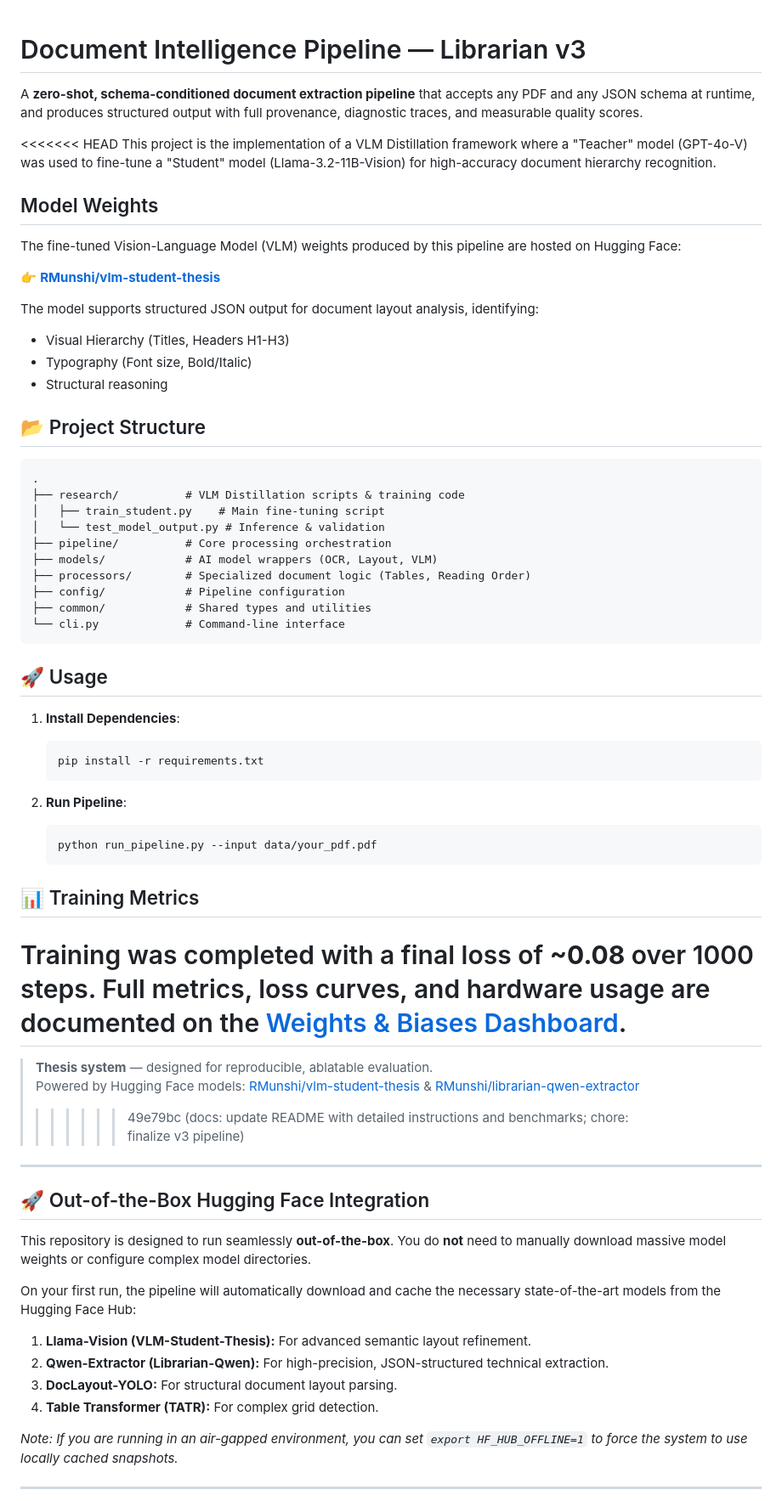
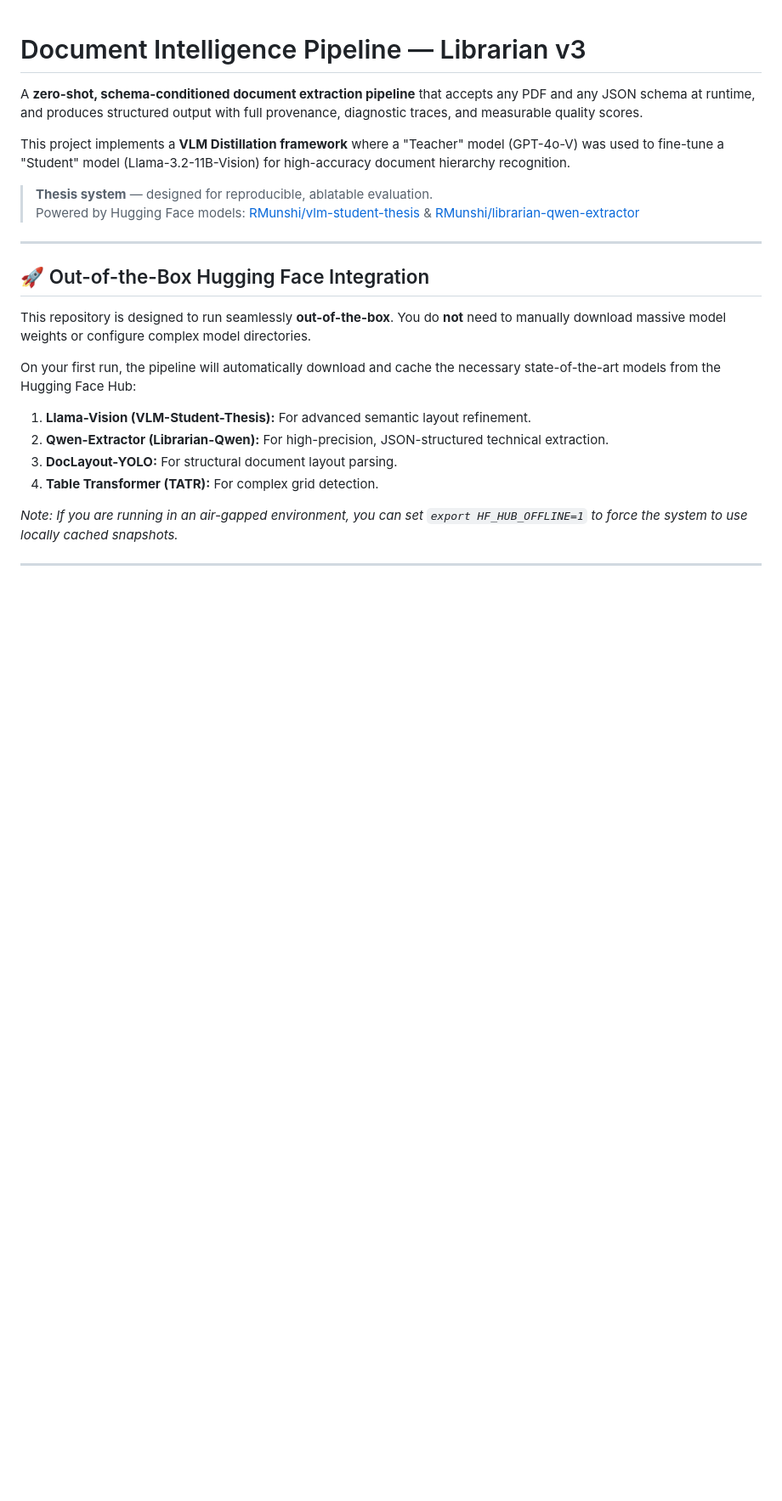
Before and after one commit to munshi007/document_intelligence_pipeline, a Markdown page: README.md, the part around one of its changes. Shown at 85% size. Rendered like a GitHub page; blank space fills up the shorter version.

Commit message:
docs: clean up README merge conflict markers

````diff
--- a/README.md
+++ b/README.md
@@ -2,54 +2,10 @@
 
 A **zero-shot, schema-conditioned document extraction pipeline** that accepts any PDF and any JSON schema at runtime, and produces structured output with full provenance, diagnostic traces, and measurable quality scores.
 
-<<<<<<< HEAD
-This project is the implementation of a VLM Distillation framework where a "Teacher" model (GPT-4o-V) was used to fine-tune a "Student" model (Llama-3.2-11B-Vision) for high-accuracy document hierarchy recognition.
+This project implements a **VLM Distillation framework** where a "Teacher" model (GPT-4o-V) was used to fine-tune a "Student" model (Llama-3.2-11B-Vision) for high-accuracy document hierarchy recognition.
 
-## Model Weights
-
-The fine-tuned Vision-Language Model (VLM) weights produced by this pipeline are hosted on Hugging Face:
-
-👉 **[RMunshi/vlm-student-thesis](https://huggingface.co/RMunshi/vlm-student-thesis)**
-
-The model supports structured JSON output for document layout analysis, identifying:
-- Visual Hierarchy (Titles, Headers H1-H3)
-- Typography (Font size, Bold/Italic)
-- Structural reasoning
-
-## 📂 Project Structure
-
-```
-.
-├── research/          # VLM Distillation scripts & training code
-│   ├── train_student.py    # Main fine-tuning script
-│   └── test_model_output.py # Inference & validation
-├── pipeline/          # Core processing orchestration
-├── models/            # AI model wrappers (OCR, Layout, VLM)
-├── processors/        # Specialized document logic (Tables, Reading Order)
-├── config/            # Pipeline configuration
-├── common/            # Shared types and utilities
-└── cli.py             # Command-line interface
-```
-
-## 🚀 Usage
-
-1. **Install Dependencies**:
-   ```bash
-   pip install -r requirements.txt
-   ```
-
-2. **Run Pipeline**:
-   ```bash
-   python run_pipeline.py --input data/your_pdf.pdf
-   ```
-
-## 📊 Training Metrics
-
-Training was completed with a final loss of **~0.08** over 1000 steps. Full metrics, loss curves, and hardware usage are documented on the [Weights & Biases Dashboard](https://wandb.ai/rohanmunshi06-otto-von-guericke-university-magdeburg/huggingface/runs/zxxsiwz3).
-=======
 > **Thesis system** — designed for reproducible, ablatable evaluation.
 > Powered by Hugging Face models: [RMunshi/vlm-student-thesis](https://huggingface.co/RMunshi/vlm-student-thesis) & [RMunshi/librarian-qwen-extractor](https://huggingface.co/RMunshi/librarian-qwen-extractor)
->>>>>>> 49e79bc (docs: update README with detailed instructions and benchmarks; chore: finalize v3 pipeline)
 
 ---
 
````
Also changed, not shown: other parts of README.md (+11 -0 lines).
